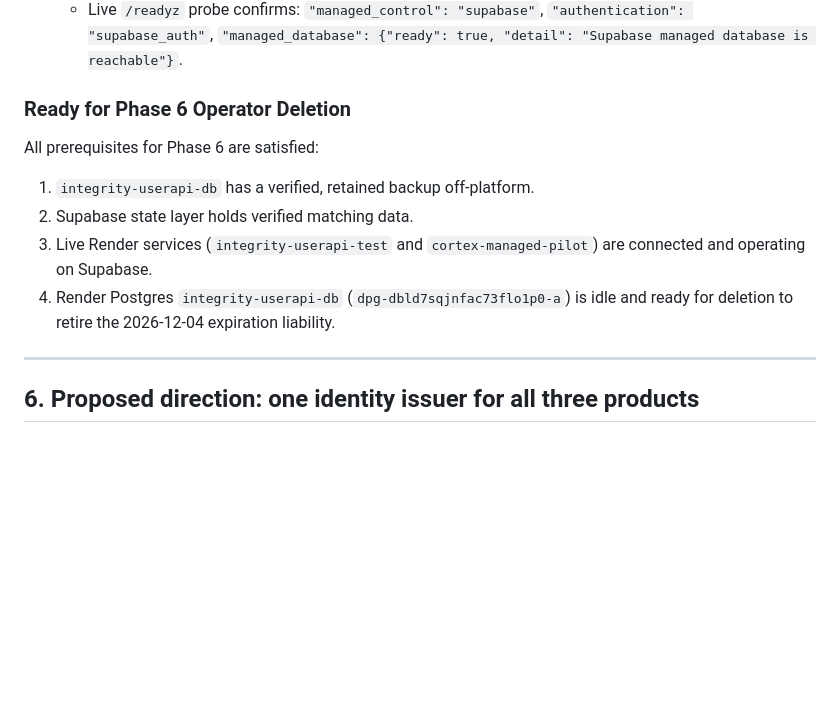
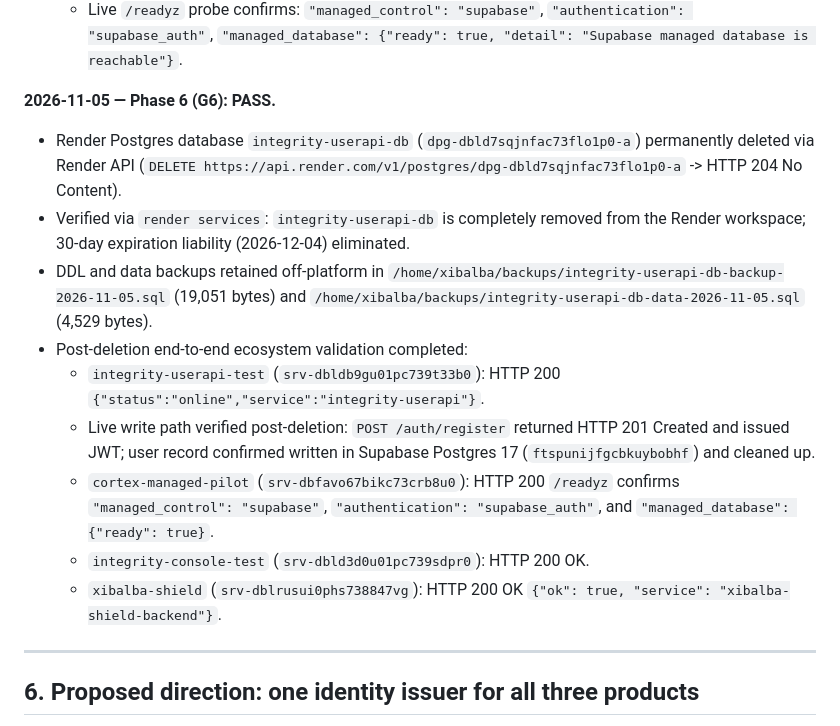
Before and after one commit to XibalbaTechSol/integrity-console, a Markdown page: docs/infra/2026-11-05-supabase-state-layer-migration.md, the part around the change. Rendered like a GitHub page; blank space fills up the shorter version.

Commit message:
docs(infra): record Phase 6 pass and Render Postgres deletion (#12)

```diff
--- a/docs/infra/2026-11-05-supabase-state-layer-migration.md
+++ b/docs/infra/2026-11-05-supabase-state-layer-migration.md
@@ -299,13 +299,16 @@ table at 0 rows. Then §3.2's RLS mitigation was applied and re-verified.
   - Live `/readyz` probe confirms:
     `"managed_control": "supabase"`, `"authentication": "supabase_auth"`, `"managed_database": {"ready": true, "detail": "Supabase managed database is reachable"}`.
 
-### Ready for Phase 6 Operator Deletion
-
-All prerequisites for Phase 6 are satisfied:
-1. `integrity-userapi-db` has a verified, retained backup off-platform.
-2. Supabase state layer holds verified matching data.
-3. Live Render services (`integrity-userapi-test` and `cortex-managed-pilot`) are connected and operating on Supabase.
-4. Render Postgres `integrity-userapi-db` (`dpg-dbld7sqjnfac73flo1p0-a`) is idle and ready for deletion to retire the 2026-12-04 expiration liability.
+**2026-11-05 — Phase 6 (G6): PASS.**
+- Render Postgres database `integrity-userapi-db` (`dpg-dbld7sqjnfac73flo1p0-a`) permanently deleted via Render API (`DELETE https://api.render.com/v1/postgres/dpg-dbld7sqjnfac73flo1p0-a` -> HTTP 204 No Content).
+- Verified via `render services`: `integrity-userapi-db` is completely removed from the Render workspace; 30-day expiration liability (2026-12-04) eliminated.
+- DDL and data backups retained off-platform in `/home/xibalba/backups/integrity-userapi-db-backup-2026-11-05.sql` (19,051 bytes) and `/home/xibalba/backups/integrity-userapi-db-data-2026-11-05.sql` (4,529 bytes).
+- Post-deletion end-to-end ecosystem validation completed:
+  - `integrity-userapi-test` (`srv-dbldb9gu01pc739t33b0`): HTTP 200 `{"status":"online","service":"integrity-userapi"}`.
+  - Live write path verified post-deletion: `POST /auth/register` returned HTTP 201 Created and issued JWT; user record confirmed written in Supabase Postgres 17 (`ftspunijfgcbkuybobhf`) and cleaned up.
+  - `cortex-managed-pilot` (`srv-dbfavo67bikc73crb8u0`): HTTP 200 `/readyz` confirms `"managed_control": "supabase"`, `"authentication": "supabase_auth"`, and `"managed_database": {"ready": true}`.
+  - `integrity-console-test` (`srv-dbld3d0u01pc739sdpr0`): HTTP 200 OK.
+  - `xibalba-shield` (`srv-dblrusui0phs738847vg`): HTTP 200 OK `{"ok": true, "service": "xibalba-shield-backend"}`.
 
 ---
 
```
